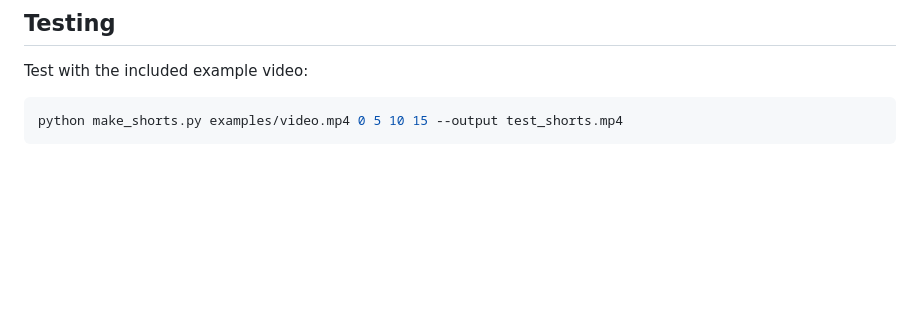
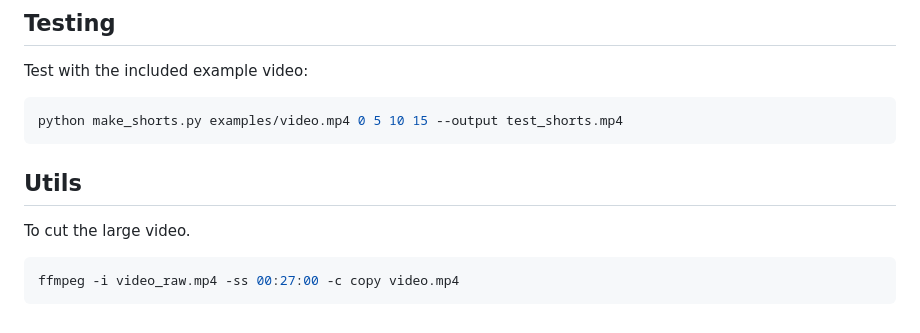
Before and after one commit to educc/makeshorts, a Markdown page: README.md, the part around the change. Drawn GitHub-style; blank space fills up the shorter version.

Commit message:
cut the video

````diff
--- a/README.md
+++ b/README.md
@@ -261,3 +261,9 @@ Test with the included example video:
 ```bash
 python make_shorts.py examples/video.mp4 0 5 10 15 --output test_shorts.mp4
 ```
+## Utils
+
+To cut the large video.
+```bash
+ffmpeg -i video_raw.mp4 -ss 00:27:00 -c copy video.mp4
+```
````
